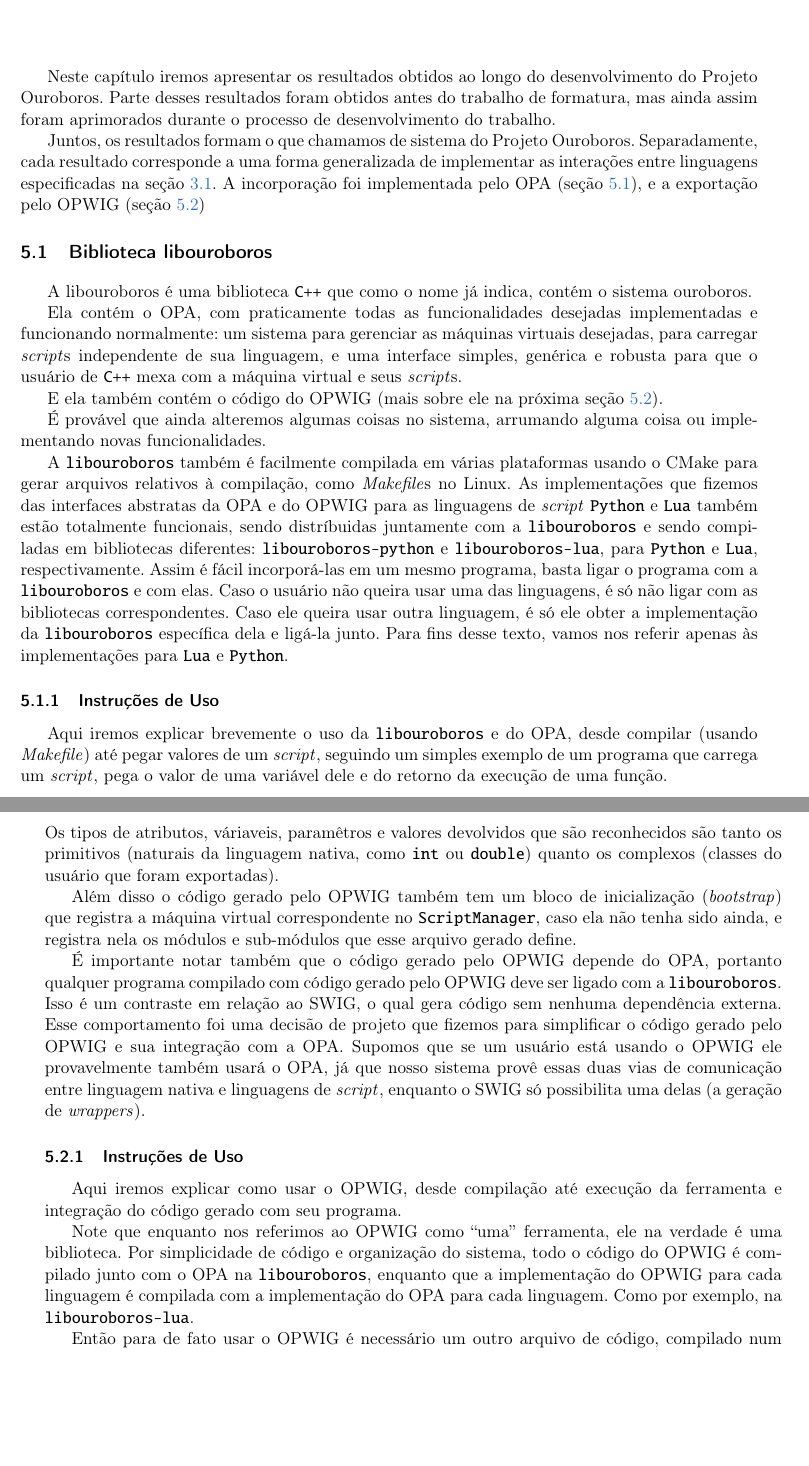
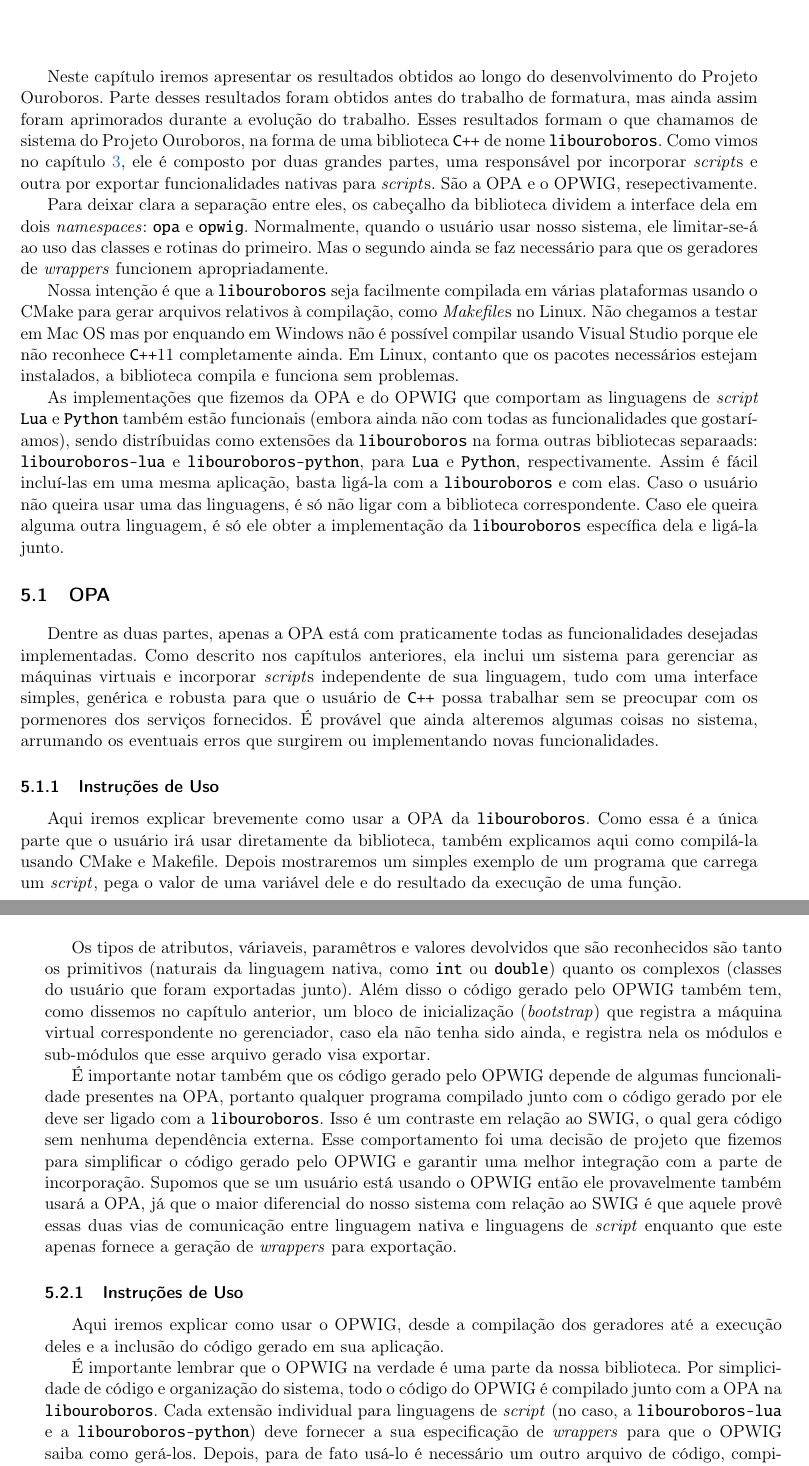
Before and after one commit to Kazuo256/ouroboros-monograph, a LaTeX book (monografia.tex, which reads cap-resultados.tex): two parts of pages 43 and 46 of 59, joined at a grey line, cut so that both start at the same text, the shorter picture padded with empty space. Compiled offline with pdfLaTeX.

Commit message:
Terminei revisão da parte objetiva

```diff
--- a/cap-resultados.tex
+++ b/cap-resultados.tex
@@ -4,51 +4,55 @@
 Neste capítulo iremos apresentar os resultados obtidos ao longo do
 desenvolvimento do Projeto Ouroboros. Parte desses resultados foram
 obtidos antes do trabalho de formatura, mas ainda assim foram aprimorados
-durante o processo de desenvolvimento do trabalho.
+durante a evolução do trabalho. Esses resultados formam o que
+chamamos de sistema do Projeto Ouroboros, na forma de uma biblioteca \CXX{}
+de nome \lang{libouroboros}. Como vimos no capítulo \ref{cap:estrutura},
+ele é composto por duas grandes partes, uma responsável por incorporar
+\script{s} e outra por exportar funcionalidades nativas para \script{s}.
+São a OPA e o OPWIG, resepectivamente.
 
-Juntos, os resultados formam o que chamamos de sistema do Projeto Ouroboros.
-Separadamente, cada resultado corresponde a uma forma generalizada de implementar
-as interações entre linguagens especificadas na seção \ref{cap:estrutura:geral}.
-A incorporação foi implementada pelo OPA (seção \ref{sec:resultados:libouroboros}),
-e a exportação pelo OPWIG (seção \ref{sec:resultados:opwig})
+Para deixar clara a separação entre eles, os cabeçalho da biblioteca
+dividem a interface dela em dois \textit{namespaces}: \lang{opa} e \lang{opwig}.
+Normalmente, quando o usuário usar nosso sistema, ele limitar-se-á ao uso
+das classes e rotinas do primeiro. Mas o segundo ainda se faz necessário
+para que os geradores de \textit{wrappers} funcionem apropriadamente.
 
+Nossa intenção é que a \lang{libouroboros} seja facilmente compilada em várias plataformas
+usando o CMake para gerar arquivos relativos à compilação, como \textit{Makefile}s
+no Linux. Não chegamos a testar em Mac OS mas por enquando em Windows não é
+possível compilar usando Visual Studio porque ele não reconhece \CXX{11} completamente
+ainda. Em Linux, contanto que os pacotes necessários estejam instalados, a biblioteca
+compila e funciona sem problemas.
 
-\section{Biblioteca \textbf{libouroboros}}
-\label{sec:resultados:libouroboros}
-A libouroboros é uma biblioteca \CXX{} que como o nome já indica, contém
-o sistema ouroboros.
+As implementações que fizemos da OPA e do OPWIG que comportam as linguagens de
+\script{} \lang{Lua} e \lang{Python} também estão funcionais (embora ainda não
+com todas as funcionalidades que gostaríamos), sendo distríbuidas como extensões
+da \lang{libouroboros} na forma outras bibliotecas separaads: \lang{libouroboros-lua}
+e \lang{libouroboros-python}, para \lang{Lua} e \lang{Python}, respectivamente.
+Assim é fácil incluí-las em uma mesma aplicação, basta ligá-la com a
+\lang{libouroboros} e com elas. Caso o usuário não queira usar uma das linguagens,
+é só não ligar com a biblioteca correspondente. Caso ele queira alguma outra
+linguagem, é só ele obter a implementação da \lang{libouroboros} específica dela
+e ligá-la junto.
 
-Ela contém o OPA, com praticamente todas as funcionalidades desejadas
-implementadas e funcionando normalmente: um sistema para gerenciar as máquinas
-virtuais desejadas, para carregar \script{s} independente de sua
-linguagem, e uma interface simples, genérica e robusta para
-que o usuário de \CXX{} mexa com a máquina virtual e seus \script{s}.
+\section{OPA}
+\label{cap:resultados:opa}
 
-E ela também contém o código do OPWIG (mais sobre ele na próxima seção
-\ref{sec:resultados:opwig}).
-
-É provável que ainda alteremos algumas coisas no sistema, arrumando alguma
-coisa ou implementando novas funcionalidades.
-
-A \lang{libouroboros} também é facilmente compilada em várias plataformas usando
-o CMake para gerar arquivos relativos à compilação, como \textit{Makefile}s
-no Linux. As implementações que fizemos das interfaces abstratas da OPA e do
-OPWIG para as linguagens de \script{} \lang{Python} e \lang{Lua} também estão totalmente funcionais,
-sendo distríbuidas juntamente com a \lang{libouroboros} e sendo compiladas em
-bibliotecas diferentes: \lang{libouroboros-python} e \lang{libouroboros-lua},
-para \lang{Python} e \lang{Lua}, respectivamente. Assim é fácil incorporá-las em um
-mesmo programa, basta ligar o programa com a \lang{libouroboros} e com elas.
-Caso o usuário não queira usar uma das linguagens, é só não ligar com
-as bibliotecas correspondentes. Caso ele queira usar outra linguagem, é
-só ele obter a implementação da \lang{libouroboros} específica dela e ligá-la junto.
-Para fins desse texto, vamos nos referir apenas às implementações para
-\lang{Lua} e \lang{Python}.
+Dentre as duas partes, apenas a OPA está com praticamente todas as
+funcionalidades desejadas implementadas. Como descrito nos capítulos
+anteriores, ela inclui um sistema para gerenciar as máquinas virtuais
+e incorporar \script{s} independente de sua linguagem, tudo com uma
+interface simples, genérica e robusta para que o usuário de \CXX{} possa
+trabalhar sem se preocupar com os pormenores dos serviços fornecidos. É
+provável que ainda alteremos algumas coisas no sistema, arrumando os
+eventuais erros que surgirem ou implementando novas funcionalidades.
 
 \subsection{Instruções de Uso}
-Aqui iremos explicar brevemente o uso da \lang{libouroboros} e do OPA, desde compilar
-(usando \textit{Makefile}) até pegar valores de um \script{}, seguindo um
-simples exemplo de um programa que carrega um \script{}, pega o valor de uma
-variável dele e do retorno da execução de uma função.
+Aqui iremos explicar brevemente como usar a OPA da \lang{libouroboros}. Como
+essa é a única parte que o usuário irá usar diretamente da biblioteca, também
+explicamos aqui como compilá-la usando CMake e Makefile. Depois mostraremos
+um simples exemplo de um programa que carrega um \script{}, pega o valor de uma
+variável dele e do resultado da execução de uma função.
 
 \subsubsection{Compilação}
 Como ainda não disponibilizamos nenhum pacote
@@ -210,30 +232,32 @@ As suas capacidades atuais de geração de \textit{wrappers} são:
+      \item Métodos não estáticos.
     \end{itemize}
 \end{itemize}
+
 Os tipos de atributos, váriaveis, paramêtros e valores devolvidos que são reconhecidos
 são tanto os primitivos (naturais da linguagem nativa, como \lang{int} ou \lang{double})
-quanto os complexos (classes do usuário que foram exportadas).
+quanto os complexos (classes do usuário que foram exportadas junto). Além disso o código
+gerado pelo OPWIG também tem, como dissemos no capítulo anterior, um bloco de inicialização
+(\textit{bootstrap}) que registra a máquina virtual correspondente no gerenciador,
+caso ela não tenha sido ainda, e registra nela os módulos e sub-módulos que esse
+arquivo gerado visa exportar.
 
-Além disso o código gerado pelo OPWIG também tem um bloco de inicialização
-(\textit{bootstrap}) que registra a máquina virtual correspondente no \SMgr{},
-caso ela não tenha sido ainda, e registra nela os módulos e sub-módulos que esse
-arquivo gerado define.
-
-É importante notar também que o código gerado pelo OPWIG depende do OPA,
-portanto qualquer programa compilado com código gerado pelo OPWIG deve ser
-ligado com a \lang{libouroboros}. Isso é um contraste em relação ao SWIG, o qual gera
+É importante notar também que os código gerado pelo OPWIG depende de algumas funcionalidade
+presentes na OPA, portanto qualquer programa compilado junto com o código gerado por ele deve
+ser ligado com a \lang{libouroboros}. Isso é um contraste em relação ao SWIG, o qual gera
 código sem nenhuma dependência externa. Esse comportamento foi uma decisão de
-projeto que fizemos para simplificar o código gerado pelo OPWIG e sua integração
-com a OPA. Supomos que se um usuário está usando o OPWIG ele provavelmente
-também usará o OPA, já que nosso sistema provê essas duas vias de comunicação
-entre linguagem nativa e linguagens de \script{}, enquanto o SWIG só possibilita
-uma delas (a geração de \textit{wrappers}).
+projeto que fizemos para simplificar o código gerado pelo OPWIG e garantir uma melhor integração
+com a parte de incorporação. Supomos que se um usuário está usando o OPWIG então ele provavelmente
+também usará a OPA, já que o maior diferencial do nosso sistema com relação ao SWIG é que aquele provê
+essas duas vias de comunicação entre linguagem nativa e linguagens de \script{} enquanto que este
+apenas fornece a geração de \textit{wrappers} para exportação.
 
 \subsection{Instruções de Uso}
-Aqui iremos explicar como usar o OPWIG, desde compilação até execução da ferramenta
-e integração do código gerado com seu programa.
+Aqui iremos explicar como usar o OPWIG, desde a compilação dos geradores até a execução
+deles e a inclusão do código gerado em sua aplicação.
 
-Note que enquanto nos referimos ao OPWIG como ``uma'' ferramenta, ele na verdade
-é uma biblioteca. Por simplicidade de código e organização do sistema,
-todo o código do OPWIG é compilado junto com o OPA na \lang{libouroboros}, enquanto que
-a implementação do OPWIG para cada linguagem é compilada com a implementação do
-OPA para cada linguagem. Como por exemplo, na \lang{libouroboros-lua}.
+É importante lembrar que o OPWIG na verdade é uma parte da nossa biblioteca. Por
+simplicidade de código e organização do sistema, todo o código do OPWIG é compilado
+junto com a OPA na \lang{libouroboros}. Cada extensão individual para linguagens de \script{}
+(no caso, a \lang{libouroboros-lua} e a \lang{libouroboros-python}) deve
+fornecer a sua especificação de \textit{wrappers} para que o OPWIG saiba como gerá-los.
+Depois, para de fato usá-lo é necessário um outro arquivo de código, compilado
@@ -240,3 +267 @@ OPA para cada linguagem. Como por exemplo, na \lang{libouroboros-lua}.
 
-Então para de fato usar o OPWIG é necessário um outro arquivo de código, compilado
-num executável separado, que execute o OPWIG para uma linguagem de \script{} especifica.
```
Also changed, not shown: cap-atividades.tex (+14 -14 lines), cap-resultados.tex (215 more changed lines).
